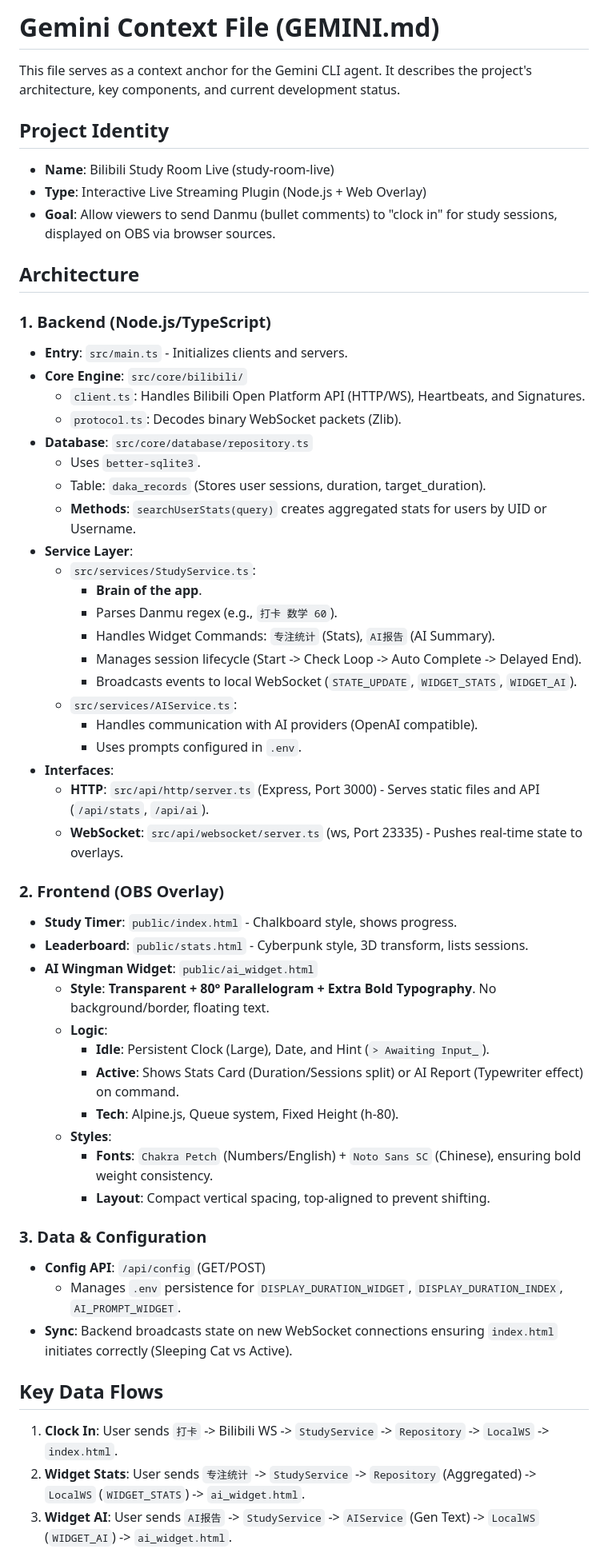
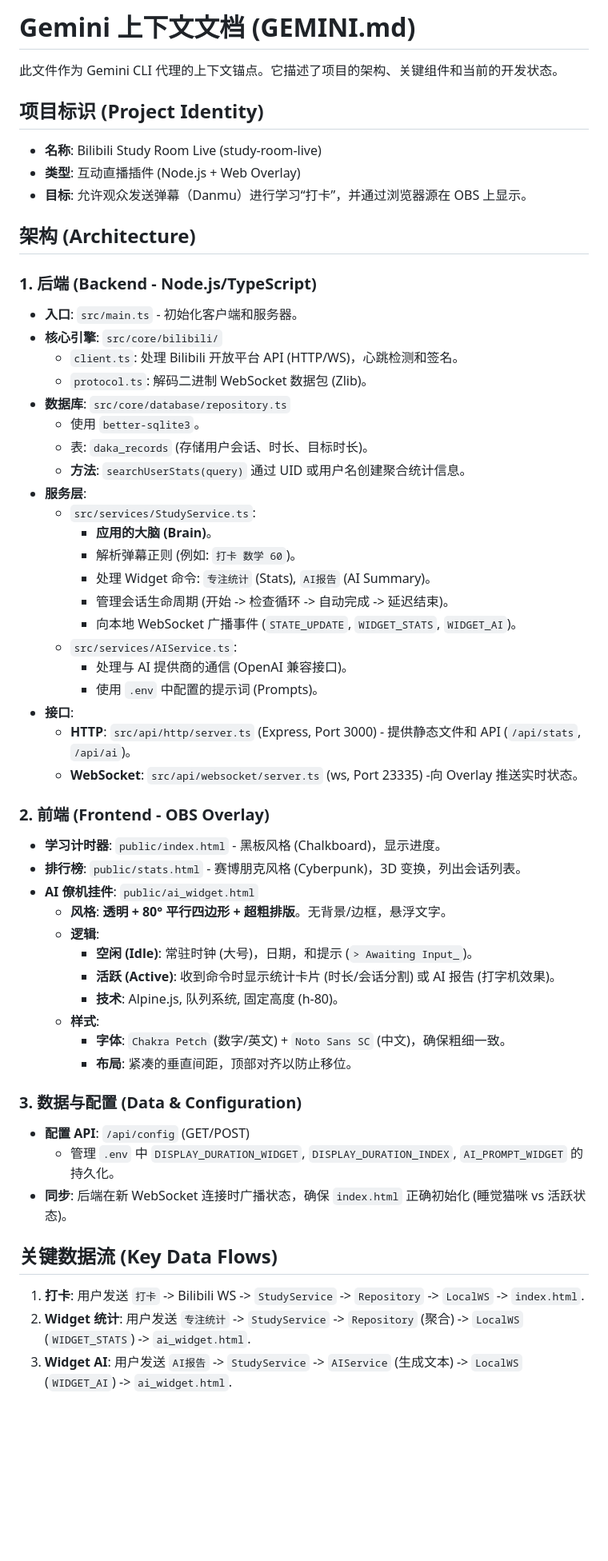
Before and after one commit to Chil1T/study-room-live, a Markdown page: GEMINI.md, the part around one of its changes. Shown at 80% size. GitHub-like rendering; blank space fills up the shorter version.

Commit message:
翻译GEMINI.md至中文,提升语义理解,降低token消化

```diff
--- a/GEMINI.md
+++ b/GEMINI.md
@@ -1,62 +1,62 @@
-# Gemini Context File (GEMINI.md)
+# Gemini 上下文文档 (GEMINI.md)
 
-This file serves as a context anchor for the Gemini CLI agent. It describes the project's architecture, key components, and current development status.
+此文件作为 Gemini CLI 代理的上下文锚点。它描述了项目的架构、关键组件和当前的开发状态。
 
-## Project Identity
+## 项目标识 (Project Identity)
 
-- **Name**: Bilibili Study Room Live (study-room-live)
-- **Type**: Interactive Live Streaming Plugin (Node.js + Web Overlay)
-- **Goal**: Allow viewers to send Danmu (bullet comments) to "clock in" for study sessions, displayed on OBS via browser sources.
+- **名称**: Bilibili Study Room Live (study-room-live)
+- **类型**: 互动直播插件 (Node.js + Web Overlay)
+- **目标**: 允许观众发送弹幕（Danmu）进行学习“打卡”，并通过浏览器源在 OBS 上显示。
 
-## Architecture
+## 架构 (Architecture)
 
-### 1. Backend (Node.js/TypeScript)
+### 1. 后端 (Backend - Node.js/TypeScript)
 
-- **Entry**: `src/main.ts` - Initializes clients and servers.
-- **Core Engine**: `src/core/bilibili/`
-  - `client.ts`: Handles Bilibili Open Platform API (HTTP/WS), Heartbeats, and Signatures.
-  - `protocol.ts`: Decodes binary WebSocket packets (Zlib).
-- **Database**: `src/core/database/repository.ts`
-  - Uses `better-sqlite3`.
-  - Table: `daka_records` (Stores user sessions, duration, target_duration).
-  - **Methods**: `searchUserStats(query)` creates aggregated stats for users by UID or Username.
-- **Service Layer**:
+- **入口**: `src/main.ts` - 初始化客户端和服务器。
+- **核心引擎**: `src/core/bilibili/`
+  - `client.ts`: 处理 Bilibili 开放平台 API (HTTP/WS)，心跳检测和签名。
+  - `protocol.ts`: 解码二进制 WebSocket 数据包 (Zlib)。
+- **数据库**: `src/core/database/repository.ts`
+  - 使用 `better-sqlite3`。
+  - 表: `daka_records` (存储用户会话、时长、目标时长)。
+  - **方法**: `searchUserStats(query)` 通过 UID 或用户名创建聚合统计信息。
+- **服务层**:
   - `src/services/StudyService.ts`:
-    - **Brain of the app**.
-    - Parses Danmu regex (e.g., `打卡 数学 60`).
-    - Handles Widget Commands: `专注统计` (Stats), `AI报告` (AI Summary).
-    - Manages session lifecycle (Start -> Check Loop -> Auto Complete -> Delayed End).
-    - Broadcasts events to local WebSocket (`STATE_UPDATE`, `WIDGET_STATS`, `WIDGET_AI`).
+    - **应用的大脑 (Brain)**。
+    - 解析弹幕正则 (例如: `打卡 数学 60`)。
+    - 处理 Widget 命令: `专注统计` (Stats), `AI报告` (AI Summary)。
+    - 管理会话生命周期 (开始 -> 检查循环 -> 自动完成 -> 延迟结束)。
+    - 向本地 WebSocket 广播事件 (`STATE_UPDATE`, `WIDGET_STATS`, `WIDGET_AI`)。
   - `src/services/AIService.ts`:
-    - Handles communication with AI providers (OpenAI compatible).
-    - Uses prompts configured in `.env`.
-- **Interfaces**:
-  - **HTTP**: `src/api/http/server.ts` (Express, Port 3000) - Serves static files and API (`/api/stats`, `/api/ai`).
-  - **WebSocket**: `src/api/websocket/server.ts` (ws, Port 23335) - Pushes real-time state to overlays.
+    - 处理与 AI 提供商的通信 (OpenAI 兼容接口)。
+    - 使用 `.env` 中配置的提示词 (Prompts)。
+- **接口**:
+  - **HTTP**: `src/api/http/server.ts` (Express, Port 3000) - 提供静态文件和 API (`/api/stats`, `/api/ai`)。
+  - **WebSocket**: `src/api/websocket/server.ts` (ws, Port 23335) -向 Overlay 推送实时状态。
 
-### 2. Frontend (OBS Overlay)
+### 2. 前端 (Frontend - OBS Overlay)
 
-- **Study Timer**: `public/index.html` - Chalkboard style, shows progress.
-- **Leaderboard**: `public/stats.html` - Cyberpunk style, 3D transform, lists sessions.
-- **AI Wingman Widget**: `public/ai_widget.html`
-  - **Style**: **Transparent + 80° Parallelogram + Extra Bold Typography**. No background/border, floating text.
-  - **Logic**:
-    - **Idle**: Persistent Clock (Large), Date, and Hint (`> Awaiting Input_`).
-    - **Active**: Shows Stats Card (Duration/Sessions split) or AI Report (Typewriter effect) on command.
-    - **Tech**: Alpine.js, Queue system, Fixed Height (h-80).
-  - **Styles**:
-    - **Fonts**: `Chakra Petch` (Numbers/English) + `Noto Sans SC` (Chinese), ensuring bold weight consistency.
-    - **Layout**: Compact vertical spacing, top-aligned to prevent shifting.
+- **学习计时器**: `public/index.html` - 黑板风格 (Chalkboard)，显示进度。
+- **排行榜**: `public/stats.html` - 赛博朋克风格 (Cyberpunk)，3D 变换，列出会话列表。
+- **AI 僚机挂件**: `public/ai_widget.html`
+  - **风格**: **透明 + 80° 平行四边形 + 超粗排版**。无背景/边框，悬浮文字。
+  - **逻辑**:
+    - **空闲 (Idle)**: 常驻时钟 (大号)，日期，和提示 (`> Awaiting Input_`)。
+    - **活跃 (Active)**: 收到命令时显示统计卡片 (时长/会话分割) 或 AI 报告 (打字机效果)。
+    - **技术**: Alpine.js, 队列系统, 固定高度 (h-80)。
+  - **样式**:
+    - **字体**: `Chakra Petch` (数字/英文) + `Noto Sans SC` (中文)，确保粗细一致。
+    - **布局**: 紧凑的垂直间距，顶部对齐以防止移位。
 
-### 3. Data & Configuration
+### 3. 数据与配置 (Data & Configuration)
 
-- **Config API**: `/api/config` (GET/POST)
-  - Manages `.env` persistence for `DISPLAY_DURATION_WIDGET`, `DISPLAY_DURATION_INDEX`, `AI_PROMPT_WIDGET`.
-- **Sync**: Backend broadcasts state on new WebSocket connections ensuring `index.html` initiates correctly (Sleeping Cat vs Active).
+- **配置 API**: `/api/config` (GET/POST)
+  - 管理 `.env` 中 `DISPLAY_DURATION_WIDGET`, `DISPLAY_DURATION_INDEX`, `AI_PROMPT_WIDGET` 的持久化。
+- **同步**: 后端在新 WebSocket 连接时广播状态，确保 `index.html` 正确初始化 (睡觉猫咪 vs 活跃状态)。
 
-## Key Data Flows
+## 关键数据流 (Key Data Flows)
 
-1. **Clock In**: User sends `打卡` -> Bilibili WS -> `StudyService` -> `Repository` -> `LocalWS` -> `index.html`.
-2. **Widget Stats**: User sends `专注统计` -> `StudyService` -> `Repository` (Aggregated) -> `LocalWS` (`WIDGET_STATS`) -> `ai_widget.html`.
-3. **Widget AI**: User sends `AI报告` -> `StudyService` -> `AIService` (Gen Text) -> `LocalWS` (`WIDGET_AI`) -> `ai_widget.html`.
+1. **打卡**: 用户发送 `打卡` -> Bilibili WS -> `StudyService` -> `Repository` -> `LocalWS` -> `index.html`.
+2. **Widget 统计**: 用户发送 `专注统计` -> `StudyService` -> `Repository` (聚合) -> `LocalWS` (`WIDGET_STATS`) -> `ai_widget.html`.
+3. **Widget AI**: 用户发送 `AI报告` -> `StudyService` -> `AIService` (生成文本) -> `LocalWS` (`WIDGET_AI`) -> `ai_widget.html`.
 
```
Also changed, not shown: other parts of GEMINI.md (+29 -25 lines).
